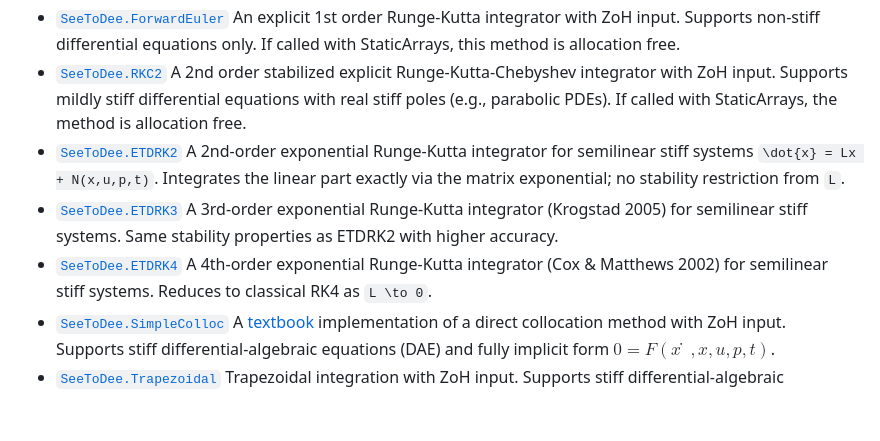
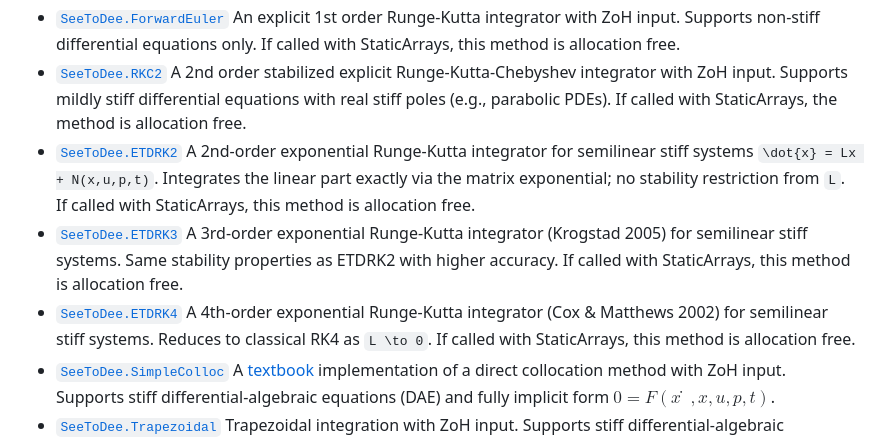
Before and after one commit to baggepinnen/SeeToDee.jl, a Markdown page: docs/src/index.md, the part around the change. Rendered like a GitHub page; blank space fills up the shorter version.

Commit message:
mention allocation free in docs

```diff
--- a/docs/src/index.md
+++ b/docs/src/index.md
@@ -31,9 +31,9 @@ The following methods are available
 - [`SeeToDee.Heun`](@ref) An explicit 2nd order Runge-Kutta integrator with ZoH input. Supports non-stiff differential equations only. If called with StaticArrays, this method is allocation free.
 - [`SeeToDee.ForwardEuler`](@ref) An explicit 1st order Runge-Kutta integrator with ZoH input. Supports non-stiff differential equations only. If called with StaticArrays, this method is allocation free.
 - [`SeeToDee.RKC2`](@ref) A 2nd order stabilized explicit Runge-Kutta-Chebyshev integrator with ZoH input. Supports mildly stiff differential equations with real stiff poles (e.g., parabolic PDEs). If called with StaticArrays, the method is allocation free.
-- [`SeeToDee.ETDRK2`](@ref) A 2nd-order exponential Runge-Kutta integrator for semilinear stiff systems ``\dot{x} = Lx + N(x,u,p,t)``. Integrates the linear part exactly via the matrix exponential; no stability restriction from ``L``.
-- [`SeeToDee.ETDRK3`](@ref) A 3rd-order exponential Runge-Kutta integrator (Krogstad 2005) for semilinear stiff systems. Same stability properties as ETDRK2 with higher accuracy.
-- [`SeeToDee.ETDRK4`](@ref) A 4th-order exponential Runge-Kutta integrator (Cox & Matthews 2002) for semilinear stiff systems. Reduces to classical RK4 as ``L \to 0``.
+- [`SeeToDee.ETDRK2`](@ref) A 2nd-order exponential Runge-Kutta integrator for semilinear stiff systems ``\dot{x} = Lx + N(x,u,p,t)``. Integrates the linear part exactly via the matrix exponential; no stability restriction from ``L``. If called with StaticArrays, this method is allocation free.
+- [`SeeToDee.ETDRK3`](@ref) A 3rd-order exponential Runge-Kutta integrator (Krogstad 2005) for semilinear stiff systems. Same stability properties as ETDRK2 with higher accuracy. If called with StaticArrays, this method is allocation free.
+- [`SeeToDee.ETDRK4`](@ref) A 4th-order exponential Runge-Kutta integrator (Cox & Matthews 2002) for semilinear stiff systems. Reduces to classical RK4 as ``L \to 0``. If called with StaticArrays, this method is allocation free.
 - [`SeeToDee.SimpleColloc`](@ref) A [textbook](https://www.equalsharepress.com/media/NMFSC.pdf) implementation of a direct collocation method with ZoH input. Supports stiff differential-algebraic equations (DAE) and fully implicit form $0 = F(ẋ, x, u, p, t)$.
 - [`SeeToDee.Trapezoidal`](@ref) Trapezoidal integration with ZoH input. Supports stiff differential-algebraic equations (DAE). Second-order accurate and A-stable.
 - [`SeeToDee.BackwardEuler`](@ref) Backward Euler integration with ZoH input. Supports stiff differential-algebraic equations (DAE) and fully implicit form. First-order accurate and unconditionally stable (A-stable), simpler than Trapezoidal but requires smaller steps or supersampling for accuracy.
```
